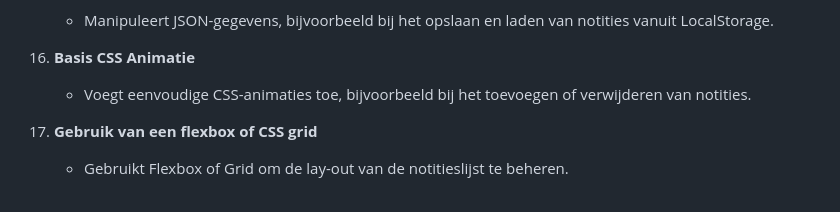
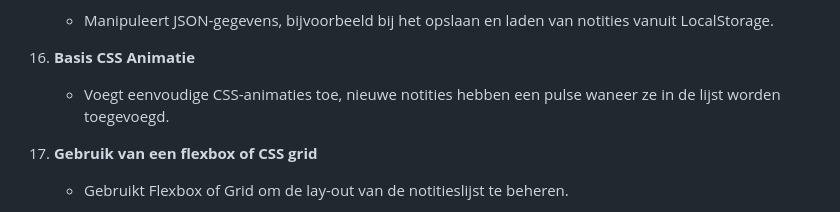
Before and after one commit to ThatssoBryana/Web-advanced-portfolio, a Markdown page: README.md, the part around the change. Rendered like a GitHub page.

```diff
--- a/README.md
+++ b/README.md
@@ -54,7 +54,7 @@ Dit is een eenvoudige notitie-applicatie waarin gebruikers notities kunnen toevo
     - Manipuleert JSON-gegevens, bijvoorbeeld bij het opslaan en laden van notities vanuit LocalStorage.
 
 16. **Basis CSS Animatie**
-    - Voegt eenvoudige CSS-animaties toe, bijvoorbeeld bij het toevoegen of verwijderen van notities.
+    - Voegt eenvoudige CSS-animaties toe, nieuwe notities hebben een pulse waneer ze in de lijst worden toegevoegd.
 
 17. **Gebruik van een flexbox of CSS grid**
     - Gebruikt Flexbox of Grid om de lay-out van de notitieslijst te beheren.
```
